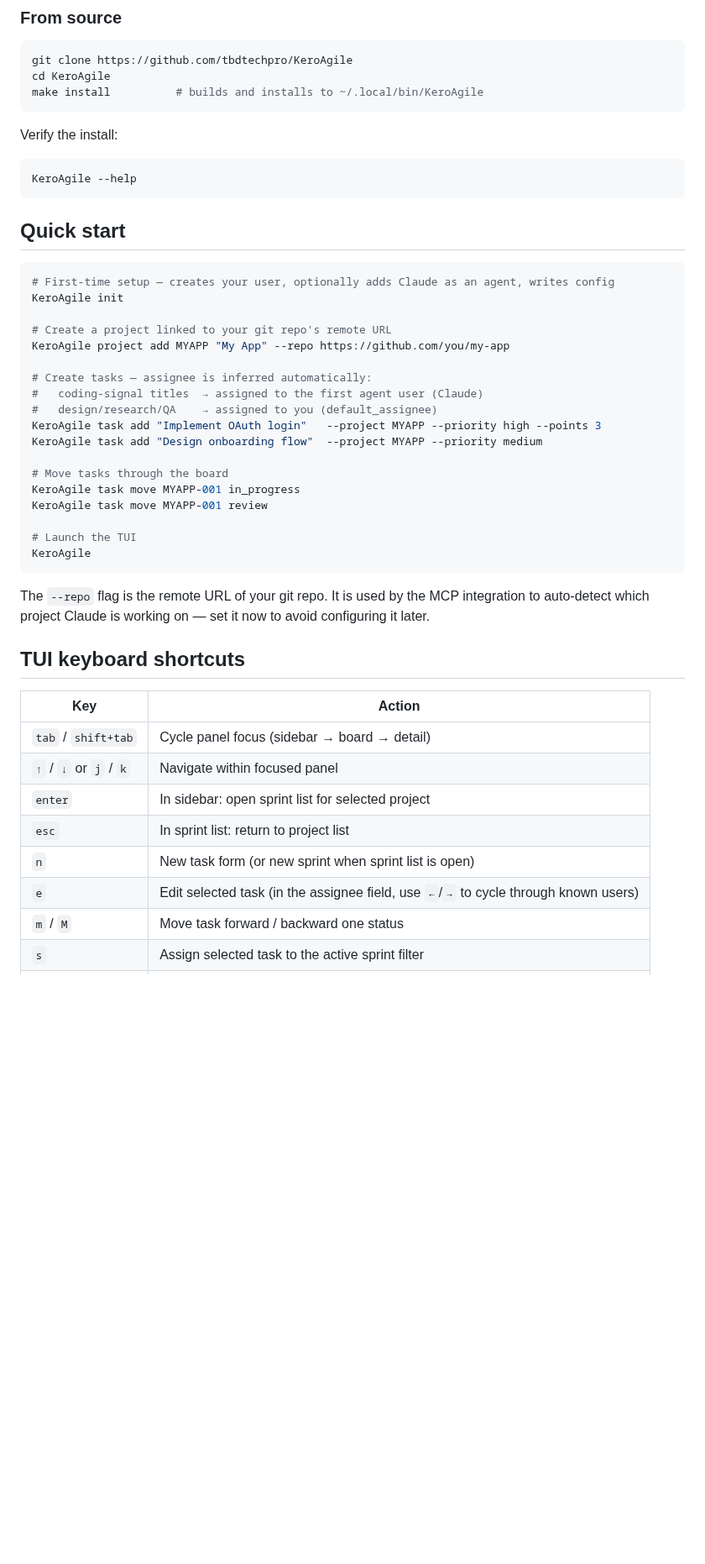
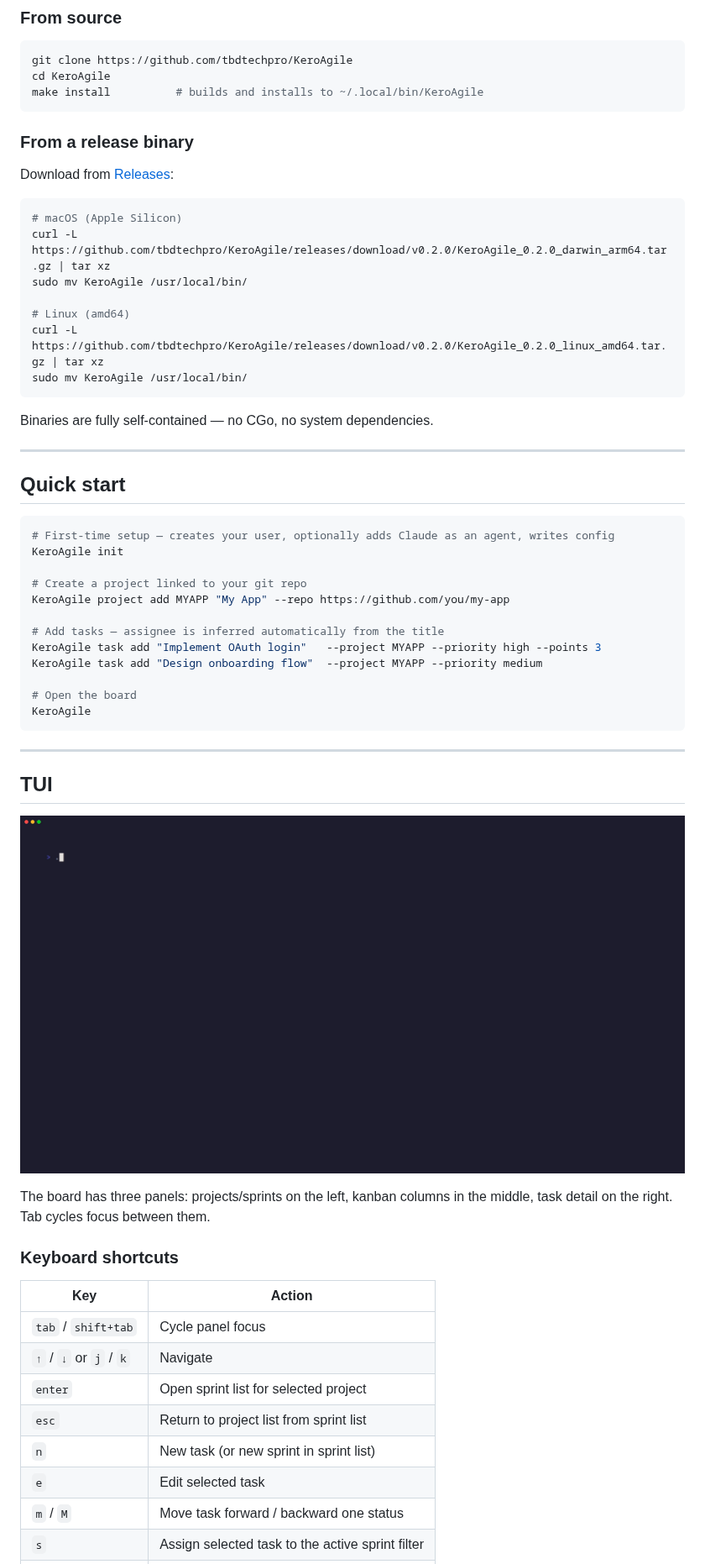
Before and after one commit to tbdtechpro/KeroAgile, a Markdown page: README.md, the part around one of its changes. Shown at 84% size. Rendered like a GitHub page; pictures changed too: docs/gifs/new-task.gif (added); blank space fills up the shorter version.

````diff
--- a/README.md
+++ b/README.md
@@ -47,11 +55,23 @@ cd KeroAgile
 make install          # builds and installs to ~/.local/bin/KeroAgile
 ```
 
-Verify the install:
+### From a release binary
+
+Download from [Releases](https://github.com/tbdtechpro/KeroAgile/releases/latest):
 
 ```bash
-KeroAgile --help
+# macOS (Apple Silicon)
+curl -L https://github.com/tbdtechpro/KeroAgile/releases/download/v0.2.0/KeroAgile_0.2.0_darwin_arm64.tar.gz | tar xz
+sudo mv KeroAgile /usr/local/bin/
+
+# Linux (amd64)
+curl -L https://github.com/tbdtechpro/KeroAgile/releases/download/v0.2.0/KeroAgile_0.2.0_linux_amd64.tar.gz | tar xz
+sudo mv KeroAgile /usr/local/bin/
 ```
+
+Binaries are fully self-contained — no CGo, no system dependencies.
+
+---
 
 ## Quick start
 
@@ -59,35 +79,35 @@ KeroAgile --help
 # First-time setup — creates your user, optionally adds Claude as an agent, writes config
 KeroAgile init
 
-# Create a project linked to your git repo's remote URL
+# Create a project linked to your git repo
 KeroAgile project add MYAPP "My App" --repo https://github.com/you/my-app
 
-# Create tasks — assignee is inferred automatically:
-#   coding-signal titles  → assigned to the first agent user (Claude)
-#   design/research/QA    → assigned to you (default_assignee)
+# Add tasks — assignee is inferred automatically from the title
 KeroAgile task add "Implement OAuth login"   --project MYAPP --priority high --points 3
 KeroAgile task add "Design onboarding flow"  --project MYAPP --priority medium
 
-# Move tasks through the board
-KeroAgile task move MYAPP-001 in_progress
-KeroAgile task move MYAPP-001 review
-
-# Launch the TUI
+# Open the board
 KeroAgile
 ```
 
-The `--repo` flag is the remote URL of your git repo. It is used by the MCP integration to auto-detect which project Claude is working on — set it now to avoid configuring it later.
+---
 
-## TUI keyboard shortcuts
+## TUI
+
+![Creating a new task](docs/gifs/new-task.gif)
+
+The board has three panels: projects/sprints on the left, kanban columns in the middle, task detail on the right. Tab cycles focus between them.
+
+### Keyboard shortcuts
 
 | Key | Action |
 |-----|--------|
-| `tab` / `shift+tab` | Cycle panel focus (sidebar → board → detail) |
-| `↑` / `↓` or `j` / `k` | Navigate within focused panel |
-| `enter` | In sidebar: open sprint list for selected project |
-| `esc` | In sprint list: return to project list |
-| `n` | New task form (or new sprint when sprint list is open) |
-| `e` | Edit selected task (in the assignee field, use `←`/`→` to cycle through known users) |
+| `tab` / `shift+tab` | Cycle panel focus |
+| `↑` / `↓` or `j` / `k` | Navigate |
+| `enter` | Open sprint list for selected project |
+| `esc` | Return to project list from sprint list |
+| `n` | New task (or new sprint in sprint list) |
+| `e` | Edit selected task |
 | `m` / `M` | Move task forward / backward one status |
 | `s` | Assign selected task to the active sprint filter |
 | `S` | Remove selected task from its sprint |
````
Also changed, not shown: other parts of README.md (+108 -137 lines), .claude/commands/keroagile-import.md (added, +84 -0 lines), .claude/commands/keroagile-plan.md (+4 -3 lines), docs/gifs/board-overview.gif (added), docs/gifs/sprint-filter.gif (added), 6 other files.
